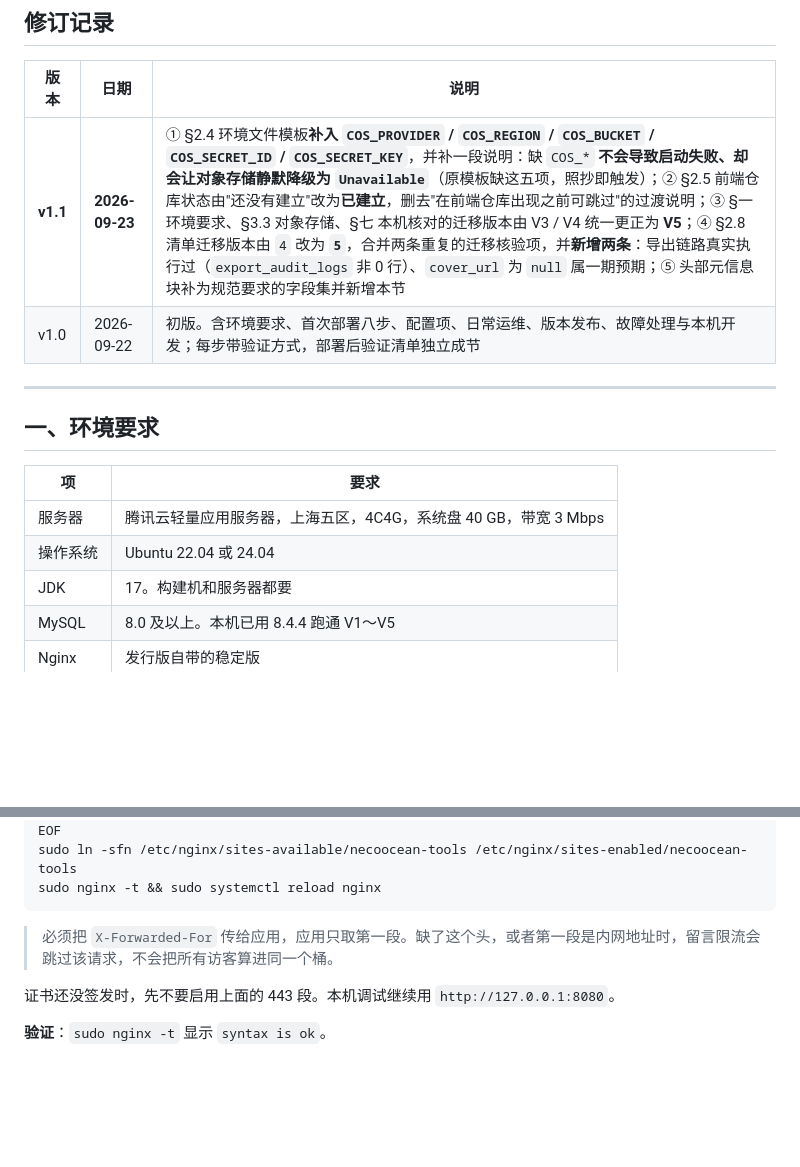
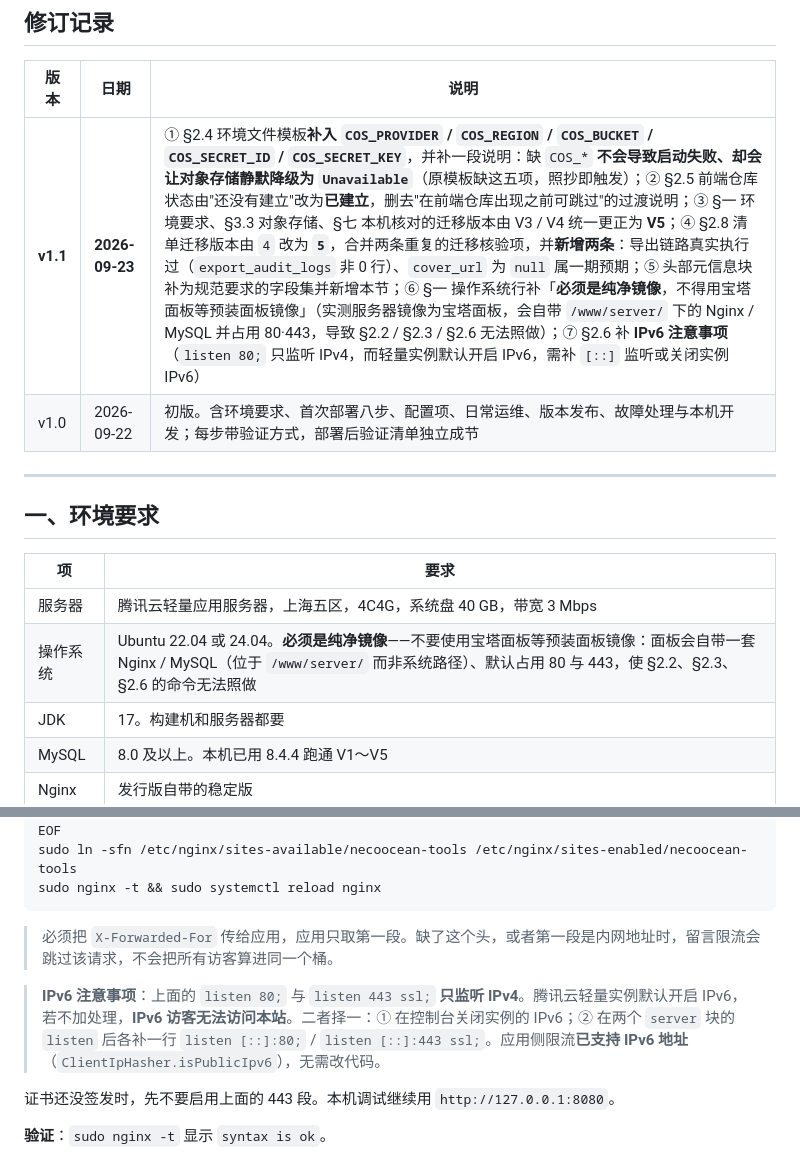
Before and after one commit to NecoOcean/necoocean-vault-docs, a Markdown page: doc/03-进度与交付/部署运维手册.md, 2 parts joined by grey strips. Rendered like a GitHub page; blank space fills up the shorter version.

Commit message:
docs: 部署手册补「须用纯净镜像」与 IPv6 监听注意事项
- §一 操作系统行：明写必须使用纯净镜像，不得用宝塔面板等预装面板镜像
  （面板自带 /www/server/ 下的 Nginx / MySQL 并占用 80·443，会使
   §2.2 / §2.3 / §2.6 无法照做）
- §2.6：补 IPv6 注意事项——listen 80; 只监听 IPv4，而轻量实例默认开启
  IPv6，需补 [::] 监听或关闭实例 IPv6；应用侧限流已支持 IPv6，无需改码
- 同步更新 v1.1 修订记录与 CHANGELOG

```diff
--- a/doc/03-进度与交付/部署运维手册.md
+++ b/doc/03-进度与交付/部署运维手册.md
@@ -17,7 +17,7 @@
 
 | 版本 | 日期 | 说明 |
 |---|---|---|
-| **v1.1** | **2026-09-23** | ① §2.4 环境文件模板**补入 `COS_PROVIDER` / `COS_REGION` / `COS_BUCKET` / `COS_SECRET_ID` / `COS_SECRET_KEY`**，并补一段说明：缺 `COS_*` **不会导致启动失败、却会让对象存储静默降级为 `Unavailable`**（原模板缺这五项，照抄即触发）；② §2.5 前端仓库状态由"还没有建立"改为**已建立**，删去"在前端仓库出现之前可跳过"的过渡说明；③ §一 环境要求、§3.3 对象存储、§七 本机核对的迁移版本由 V3 / V4 统一更正为 **V5**；④ §2.8 清单迁移版本由 `4` 改为 **`5`**，合并两条重复的迁移核验项，并**新增两条**：导出链路真实执行过（`export_audit_logs` 非 0 行）、`cover_url` 为 `null` 属一期预期；⑤ 头部元信息块补为规范要求的字段集并新增本节 |
+| **v1.1** | **2026-09-23** | ① §2.4 环境文件模板**补入 `COS_PROVIDER` / `COS_REGION` / `COS_BUCKET` / `COS_SECRET_ID` / `COS_SECRET_KEY`**，并补一段说明：缺 `COS_*` **不会导致启动失败、却会让对象存储静默降级为 `Unavailable`**（原模板缺这五项，照抄即触发）；② §2.5 前端仓库状态由"还没有建立"改为**已建立**，删去"在前端仓库出现之前可跳过"的过渡说明；③ §一 环境要求、§3.3 对象存储、§七 本机核对的迁移版本由 V3 / V4 统一更正为 **V5**；④ §2.8 清单迁移版本由 `4` 改为 **`5`**，合并两条重复的迁移核验项，并**新增两条**：导出链路真实执行过（`export_audit_logs` 非 0 行）、`cover_url` 为 `null` 属一期预期；⑤ 头部元信息块补为规范要求的字段集并新增本节；⑥ §一 操作系统行补「**必须是纯净镜像**，不得用宝塔面板等预装面板镜像」（实测服务器镜像为宝塔面板，会自带 `/www/server/` 下的 Nginx / MySQL 并占用 80·443，导致 §2.2 / §2.3 / §2.6 无法照做）；⑦ §2.6 补 **IPv6 注意事项**（`listen 80;` 只监听 IPv4，而轻量实例默认开启 IPv6，需补 `[::]` 监听或关闭实例 IPv6） |
 | v1.0 | 2026-09-22 | 初版。含环境要求、首次部署八步、配置项、日常运维、版本发布、故障处理与本机开发；每步带验证方式，部署后验证清单独立成节 |
 
 ---
@@ -27,7 +27,7 @@
 | 项 | 要求 |
 |---|---|
 | 服务器 | 腾讯云轻量应用服务器，上海五区，4C4G，系统盘 40 GB，带宽 3 Mbps |
-| 操作系统 | Ubuntu 22.04 或 24.04 |
+| 操作系统 | Ubuntu 22.04 或 24.04。**必须是纯净镜像**——不要使用宝塔面板等预装面板镜像：面板会自带一套 Nginx / MySQL（位于 `/www/server/` 而非系统路径）、默认占用 80 与 443，使 §2.2、§2.3、§2.6 的命令无法照做 |
 | JDK | 17。构建机和服务器都要 |
 | MySQL | 8.0 及以上。本机已用 8.4.4 跑通 V1～V5 |
 | Nginx | 发行版自带的稳定版 |
@@ -241,6 +241,8 @@ sudo nginx -t && sudo systemctl reload nginx
 
 > 必须把 `X-Forwarded-For` 传给应用，应用只取第一段。缺了这个头，或者第一段是内网地址时，留言限流会跳过该请求，不会把所有访客算进同一个桶。
 
+> **IPv6 注意事项**：上面的 `listen 80;` 与 `listen 443 ssl;` **只监听 IPv4**。腾讯云轻量实例默认开启 IPv6，若不加处理，**IPv6 访客无法访问本站**。二者择一：① 在控制台关闭实例的 IPv6；② 在两个 `server` 块的 `listen` 后各补一行 `listen [::]:80;` / `listen [::]:443 ssl;`。应用侧限流**已支持 IPv6 地址**（`ClientIpHasher.isPublicIpv6`），无需改代码。
+
 证书还没签发时，先不要启用上面的 443 段。本机调试继续用 `http://127.0.0.1:8080`。
 
 **验证**：`sudo nginx -t` 显示 `syntax is ok`。
```
Also changed, not shown: CHANGELOG.md (+1 -1 lines).
